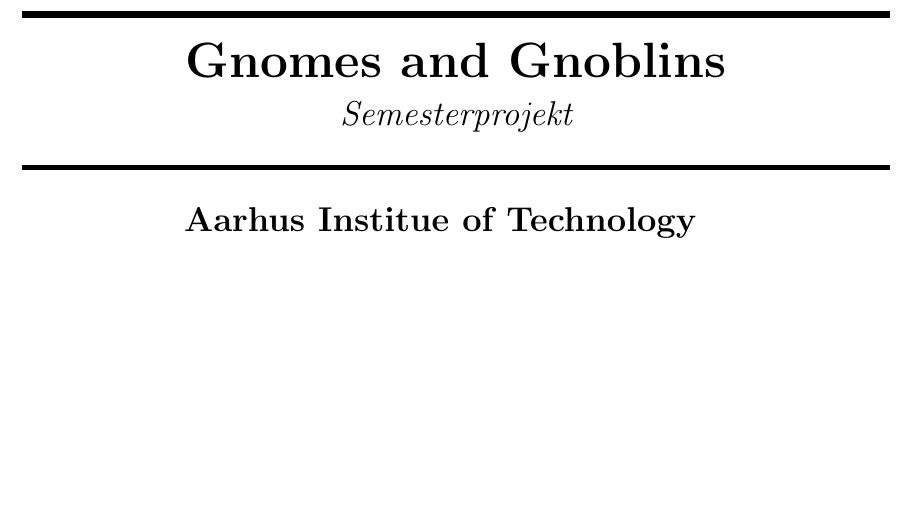
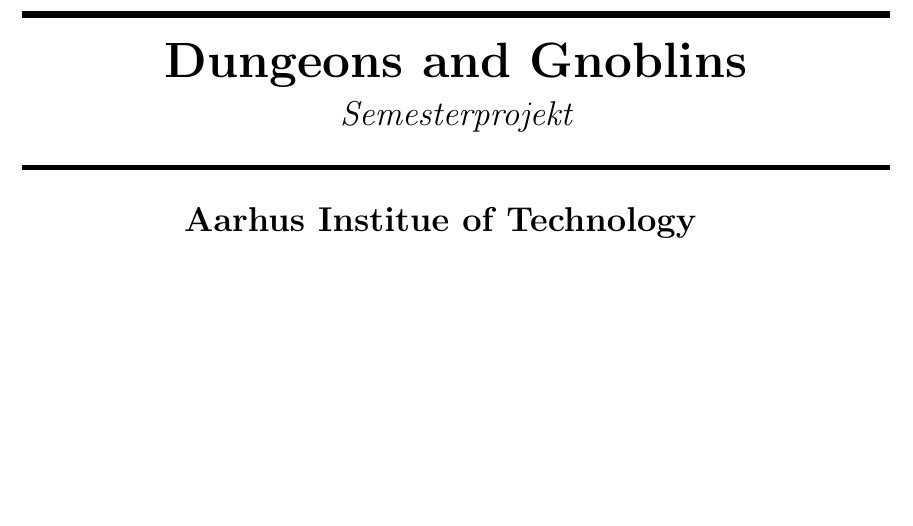
Before and after one commit to suiunicui/Semester_Projekt_4_Dungeons_and_Gnoblins, a LaTeX document (ProjectBilag/Project.tex, which reads ProjectBilag/00-DocumentSettings/PreTitle.tex): part of page 1 of 92, cut so that both start at the same text. Compiled offline with pdfLaTeX.

Commit message:
title ændret

```diff
--- a/ProjectBilag/00-DocumentSettings/PreTitle.tex
+++ b/ProjectBilag/00-DocumentSettings/PreTitle.tex
@@ -1,5 +1,5 @@
 \newcommand{\authorName}{Morten Høgsberg}
-\newcommand{\titleName}{Gnomes and Gnoblins}
+\newcommand{\titleName}{Dungeons and Gnoblins}
 \newcommand{\subject}{Semesterprojekt}
 \newcommand{\institute}{Aarhus Institue of Technology}
 \begin{titlepage}
```
